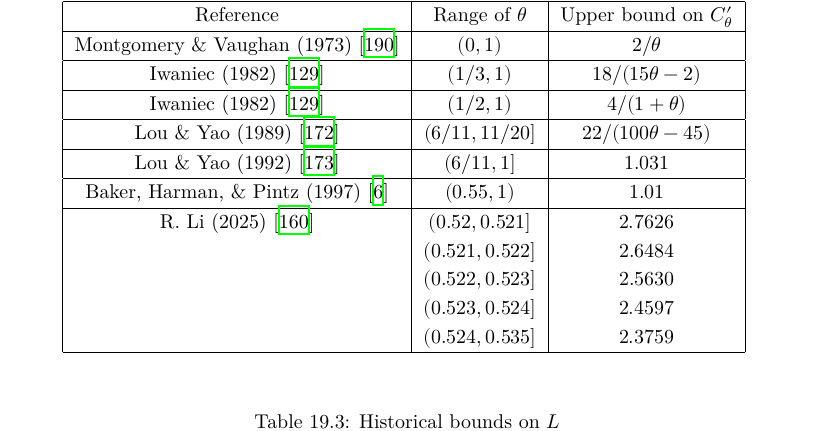
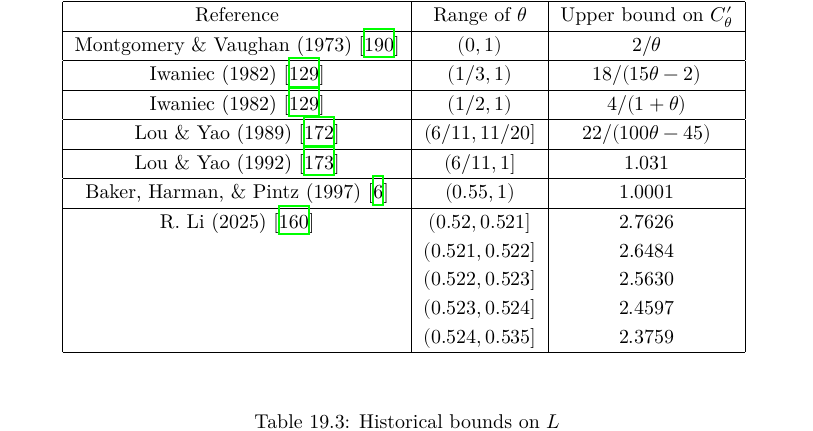
Before and after one commit to teorth/expdb, a LaTeX thesis (blueprint/src/print.tex, which reads blueprint/src/chapter/brun_titchmarsh.tex): part of page 156 of 178, cut so that both start at the same text. Compiled offline with XeLaTeX.

Commit message:
Update brun_titchmarsh.tex

```diff
--- a/blueprint/src/chapter/brun_titchmarsh.tex
+++ b/blueprint/src/chapter/brun_titchmarsh.tex
@@ -164,7 +164,7 @@ for unbounded $x$.  The following bounds on $C'_\theta$ are known:
     \hline
     Lou \& Yao (1992) \cite{lou-yao-chebychev} & $(6/11,1]$ & $1.031$ \\
     \hline
-    Baker, Harman, \& Pintz (1997) \cite{baker-harman-pintz_goldbach_1997} & $(0.55,1)$ & $1.01$ \\
+    Baker, Harman, \& Pintz (1997) \cite{baker-harman-pintz_goldbach_1997} & $(0.55,1)$ & $1.0001$ \\
     \hline
     R. Li (2025) \cite{li_number_2025}
      & $(0.52,0.521]$ & $2.7626$\\
```
Also changed, not shown: blueprint/src/chapter/brun_titchmarsh.tex (2 more changed lines).
